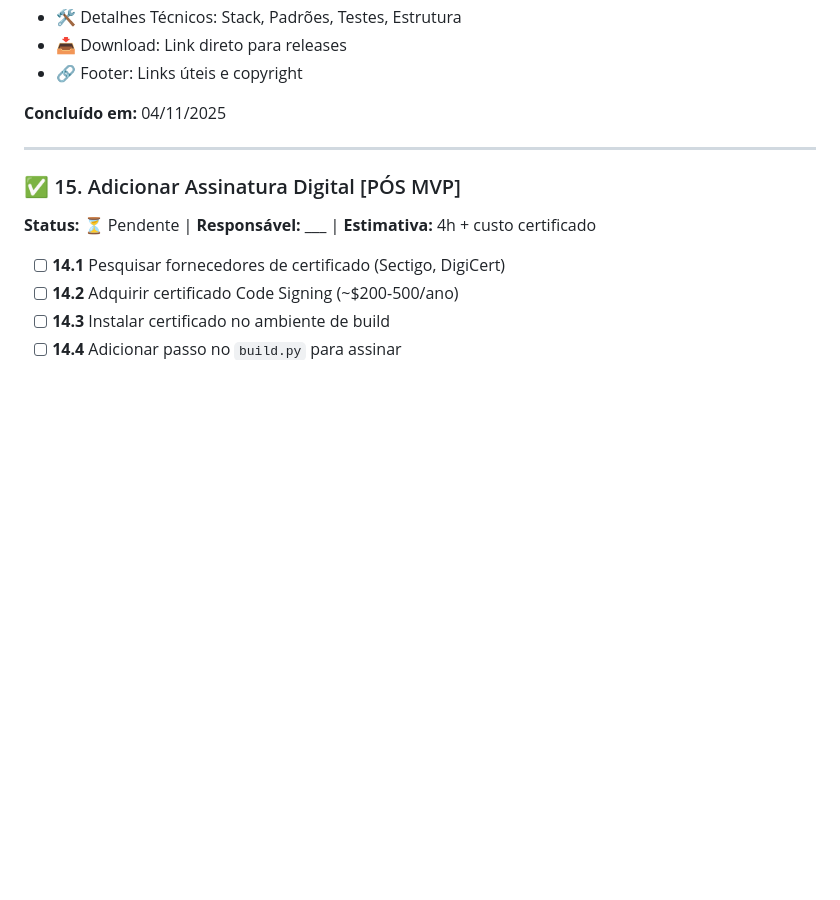
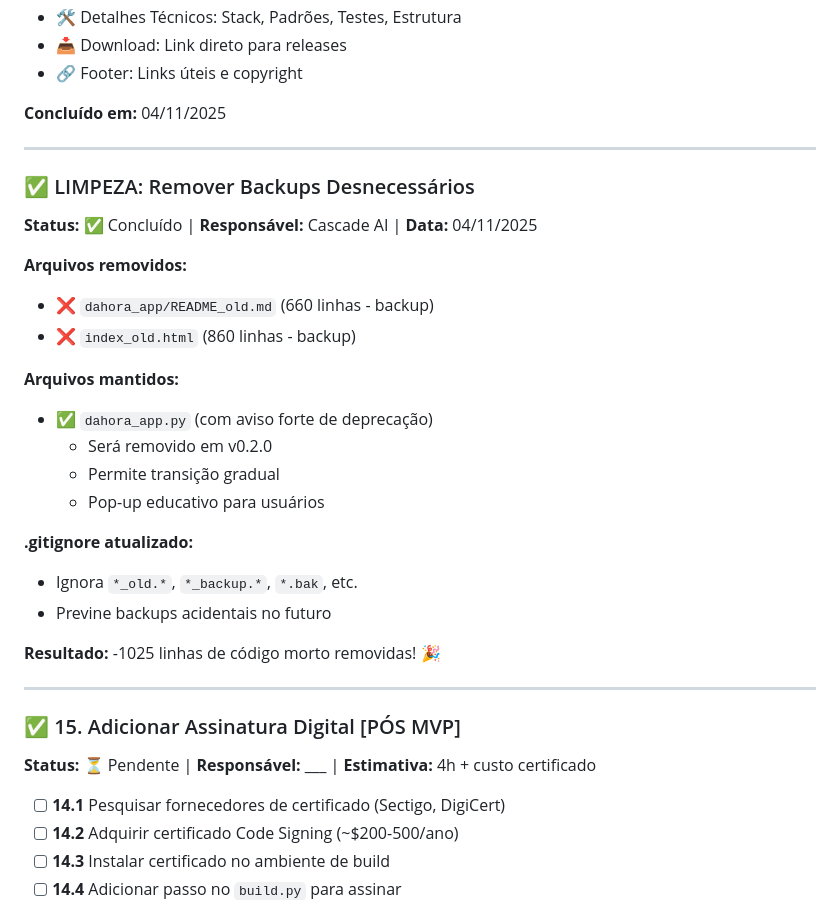
Before and after one commit to rkvasne/dahora-app, a Markdown page: CHECKLIST_MELHORIAS.md, the part around the change. Rendered like a GitHub page; blank space fills up the shorter version.

Commit message:
docs: documenta limpeza de backups no CHECKLIST

```diff
--- a/CHECKLIST_MELHORIAS.md
+++ b/CHECKLIST_MELHORIAS.md
@@ -490,6 +490,27 @@ main.py (392L) - Aplicação principal
 
 ---
 
+### ✅ LIMPEZA: Remover Backups Desnecessários
+**Status:** ✅ Concluído | **Responsável:** Cascade AI | **Data:** 04/11/2025
+
+**Arquivos removidos:**
+- ❌ `dahora_app/README_old.md` (660 linhas - backup)
+- ❌ `index_old.html` (860 linhas - backup)
+
+**Arquivos mantidos:**
+- ✅ `dahora_app.py` (com aviso forte de deprecação)
+  - Será removido em v0.2.0
+  - Permite transição gradual
+  - Pop-up educativo para usuários
+
+**.gitignore atualizado:**
+- Ignora `*_old.*`, `*_backup.*`, `*.bak`, etc.
+- Previne backups acidentais no futuro
+
+**Resultado:** -1025 linhas de código morto removidas! 🎉
+
+---
+
 ### ✅ 15. Adicionar Assinatura Digital [PÓS MVP]
 **Status:** ⏳ Pendente | **Responsável:** ___ | **Estimativa:** 4h + custo certificado
 
```
